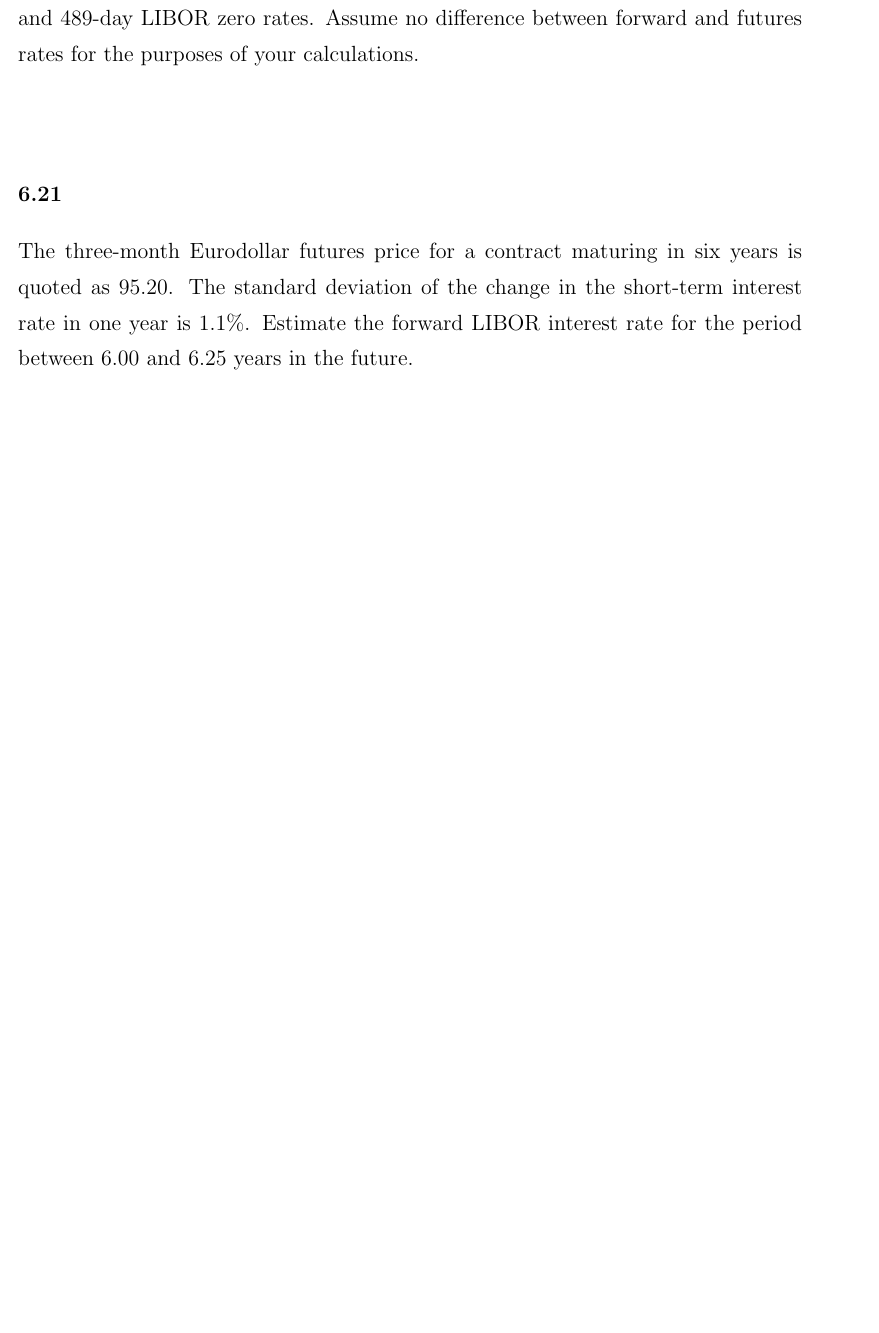
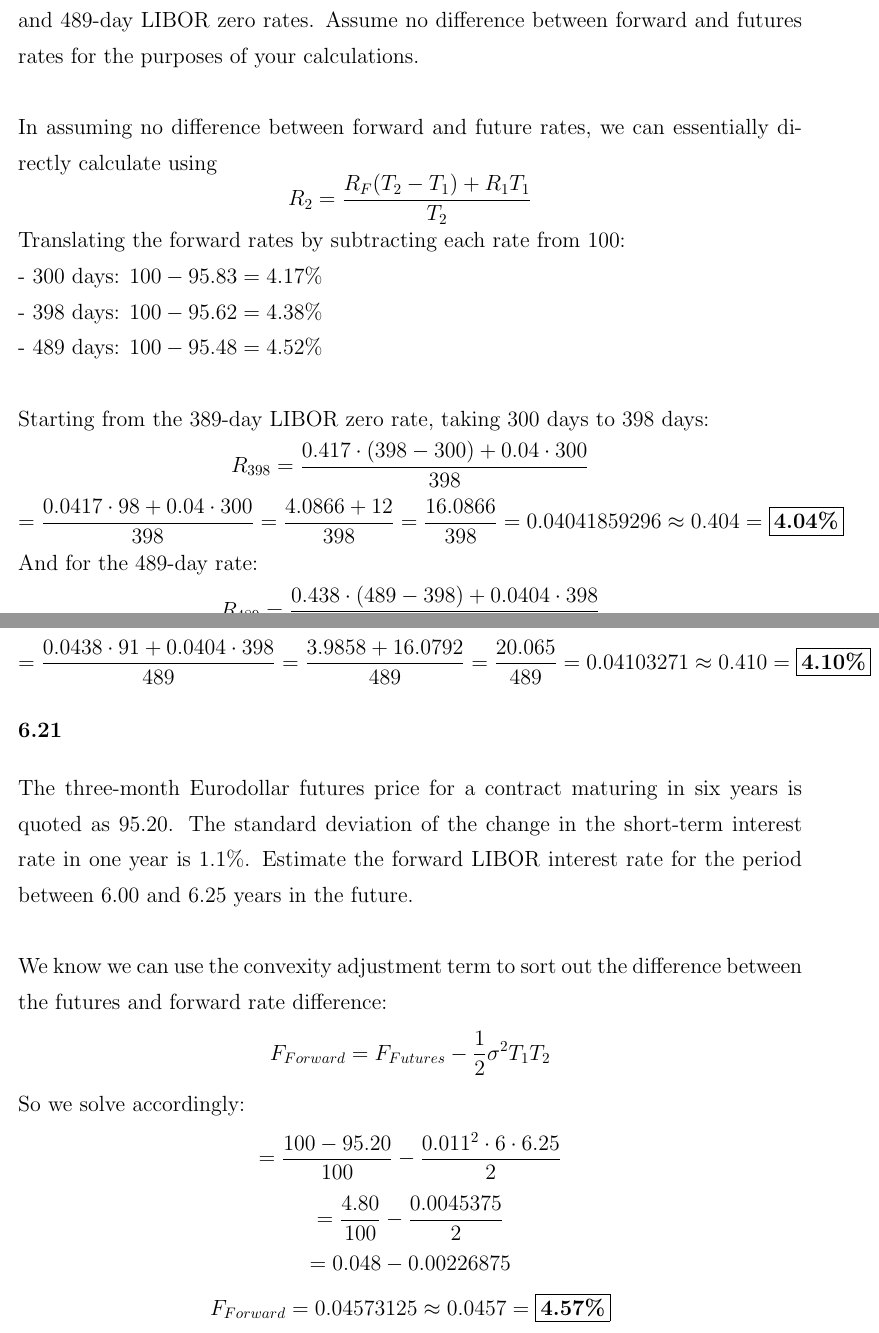
Before and after one commit to michaelghuang19/EN.555.644.81, a LaTeX document (Module 5/mhuang_hw5.tex): part of page 2 of 3 before the commit and two parts of pages 3 and 4 of 4 after it, the two joined at a grey line, cut so that both start at the same text, the shorter picture padded with empty space. Compiled offline with pdfLaTeX.

Commit message:
HW5 Complete

```diff
--- a/Module 5/mhuang_hw5.tex
+++ b/Module 5/mhuang_hw5.tex
@@ -62,3 +91,25 @@ It is July 30, 2015. The cheapest-to-deliver bond in a September 2015 Treasury b
 
 \section*{6.14}
 Suppose that the 300-day LIBOR zero rate is 4\% and Eurodollar quotes for contracts maturing in 300, 398 and 489 days are 95.83, 95.62, and 95.48. Calculate 398-day and 489-day LIBOR zero rates. Assume no difference between forward and futures rates for the purposes of your calculations. \\ \\
+In assuming no difference between forward and future rates, we can essentially directly calculate using
+\[
+  R_2 = \frac{R_F(T_2-T_1)+R_1T_1}{T_2}
+\]
+Translating the forward rates by subtracting each rate from 100: \\
+- 300 days: \(100 - 95.83 = 4.17\%\) \\
+- 398 days: \(100 - 95.62 = 4.38\% \) \\
+- 489 days: \(100 - 95.48 = 4.52\% \) \\ \\
+Starting from the 389-day LIBOR zero rate, taking 300 days to 398 days:
+\[
+  R_{398} = \frac{0.417 \cdot (398 - 300) + 0.04 \cdot 300}{398}
+\]
+\[
+  =  \frac{0.0417 \cdot 98 + 0.04 \cdot 300}{398} = \frac{4.0866 + 12}{398} = \frac{16.0866}{398} = 0.04041859296 \approx 0.404 = \boxed{\textbf{4.04\%}}
+\]
+And for the 489-day rate:
+\[
+  R_{489} = \frac{0.438 \cdot (489 - 398) + 0.0404 \cdot 398}{489}
+\]
+\[
+  = \frac{0.0438 \cdot 91 + 0.0404 \cdot 398}{489} = \frac{3.9858 + 16.0792}{489} = \frac{20.065}{489} = 0.04103271 \approx 0.410 = \boxed{\textbf{4.10\%}}
+\]
@@ -69,7 +119,23 @@ Suppose that the 300-day LIBOR zero rate is 4\% and Eurodollar quotes for contra
 
 \section*{6.21}
 The three-month Eurodollar futures price for a contract maturing in six years is quoted as 95.20. The standard deviation of the change in the short-term interest rate in one year is 1.1\%. Estimate the forward LIBOR interest rate for the period between 6.00 and 6.25 years in the future. \\ \\
-
+We know we can use the convexity adjustment term to sort out the difference between the futures and forward rate difference:
+\[
+  F_{Forward} = F_{Futures} - \frac{1}{2} \sigma^2 T_1 T_2
+\]
+So we solve accordingly:
+\[
+  = \frac{100 - 95.20}{100} - \frac{0.011^2 \cdot 6 \cdot 6.25}{2}
+\]
+\[
+  = \frac{4.80}{100} - \frac{0.0045375}{2}
+\]
+\[
+  = 0.048 - 0.00226875
+\]
+\[
+  F_{Forward} = 0.04573125 \approx 0.0457 = \boxed{\textbf{4.57\%}}
+\]
 
 }
 
```
Also changed, not shown: Module 5/mhuang_hw5.pdf, Module 5/mhuang_hw5.tex (34 more changed lines).
